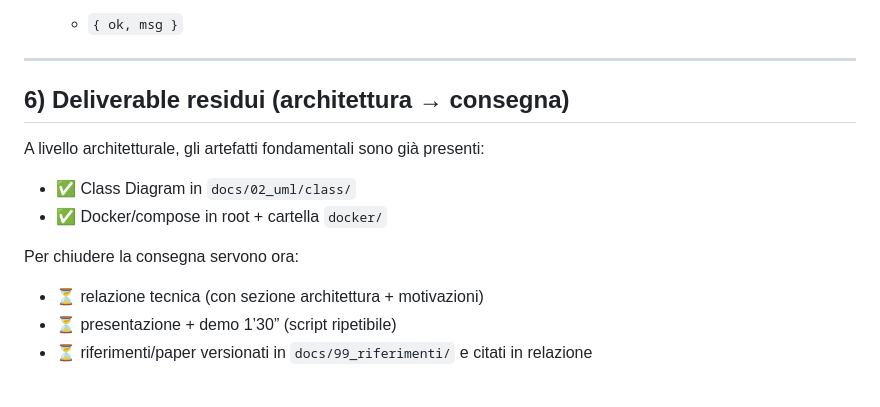
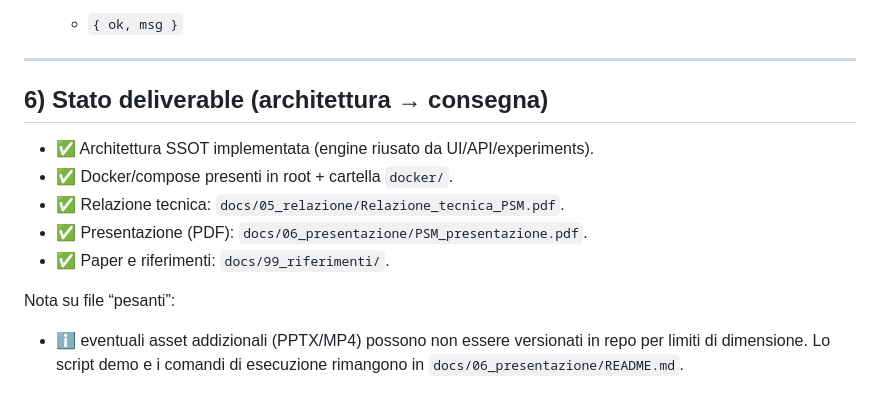
Before and after one commit to MarcoBelviso-59/PSM_Project, a Markdown page: docs/03_architettura/README.md, the part around one of its changes. GitHub-like rendering.

```diff
--- a/docs/03_architettura/README.md
+++ b/docs/03_architettura/README.md
@@ -137,12 +136,13 @@ Dove `Pattern` è un oggetto con:
 
 ---
 
-## 6) Deliverable residui (architettura → consegna)
-A livello architetturale, gli artefatti fondamentali sono già presenti:
-- ✅ Class Diagram in `docs/02_uml/class/`
-- ✅ Docker/compose in root + cartella `docker/`
+## 6) Stato deliverable (architettura → consegna)
+- ✅ Architettura SSOT implementata (engine riusato da UI/API/experiments).
+- ✅ Docker/compose presenti in root + cartella `docker/`.
+- ✅ Relazione tecnica: `docs/05_relazione/Relazione_tecnica_PSM.pdf`.
+- ✅ Presentazione (PDF): `docs/06_presentazione/PSM_presentazione.pdf`.
+- ✅ Paper e riferimenti: `docs/99_riferimenti/`.
 
-Per chiudere la consegna servono ora:
-- ⏳ relazione tecnica (con sezione architettura + motivazioni)
-- ⏳ presentazione + demo 1’30” (script ripetibile)
-- ⏳ riferimenti/paper versionati in `docs/99_riferimenti/` e citati in relazione
+Nota su file “pesanti”:
+- ℹ️ eventuali asset addizionali (PPTX/MP4) possono non essere versionati in repo per limiti di dimensione.
+  Lo script demo e i comandi di esecuzione rimangono in `docs/06_presentazione/README.md`.
```
Also changed, not shown: other parts of docs/03_architettura/README.md (+1 -2 lines).
